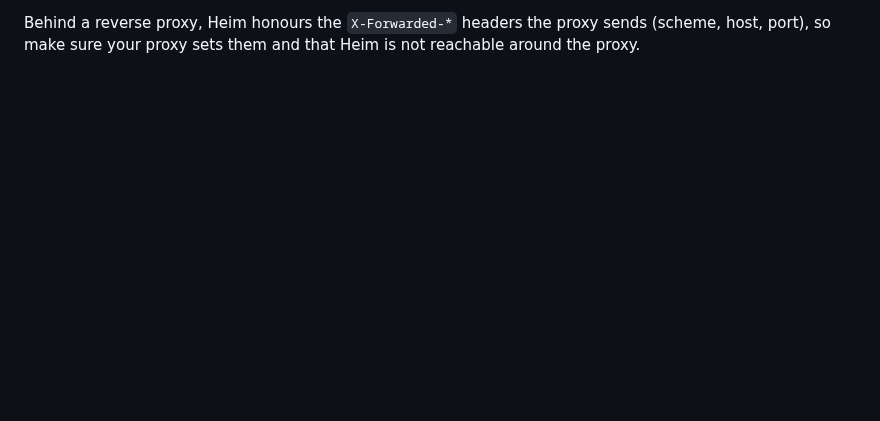
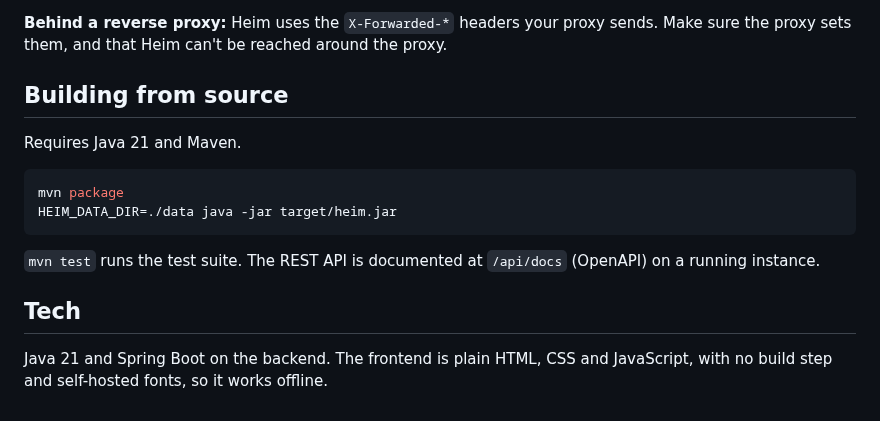
Before and after one commit to soynx/Heim, a Markdown page: README.md, the part around one of its changes. Drawn GitHub-style; blank space fills up the shorter version.

````diff
--- a/README.md
+++ b/README.md
@@ -33,2 +55,17 @@ Heim listens on port 8000 and keeps everything (config, icons, uploads) in `/dat
 
-Behind a reverse proxy, Heim honours the `X-Forwarded-*` headers the proxy sends (scheme, host, port), so make sure your proxy sets them and that Heim is not reachable around the proxy.
+**Behind a reverse proxy:** Heim uses the `X-Forwarded-*` headers your proxy sends. Make sure the proxy sets them, and that Heim can't be reached around the proxy.
+
+## Building from source
+
+Requires Java 21 and Maven.
+
+```sh
+mvn package
+HEIM_DATA_DIR=./data java -jar target/heim.jar
+```
+
+`mvn test` runs the test suite. The REST API is documented at `/api/docs` (OpenAPI) on a running instance.
+
+## Tech
+
+Java 21 and Spring Boot on the backend. The frontend is plain HTML, CSS and JavaScript, with no build step and self-hosted fonts, so it works offline.
````
Also changed, not shown: other parts of README.md (+40 -18 lines), docs/screenshots/dashboard-dark.png (added), docs/screenshots/dashboard-light.png (added).
